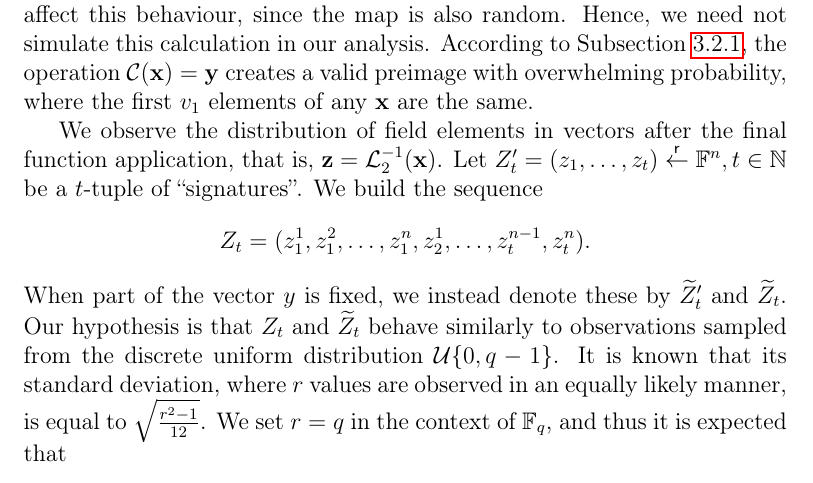
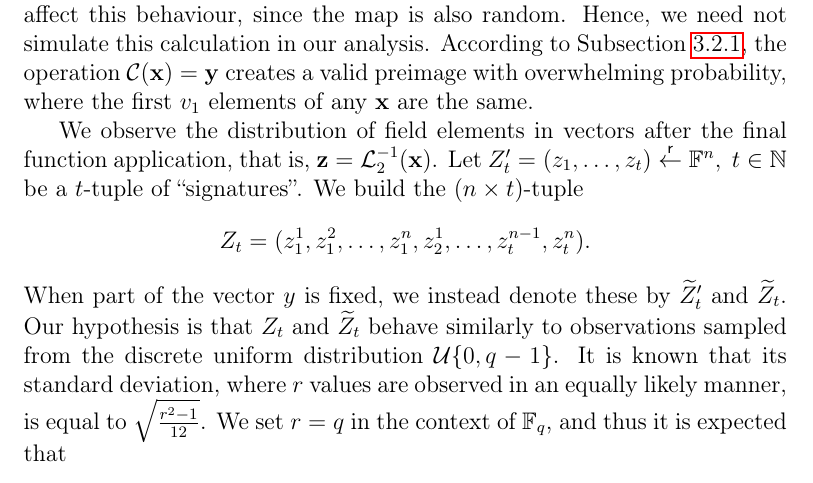
Before and after one commit to zambonin/msc, a LaTeX thesis (main.tex): part of page 40 of 57, cut so that both start at the same text. Compiled offline with pdfLaTeX.

Commit message:
overleaf_to_git: update main.tex from r10907 to r10911

```diff
--- a/main.tex
+++ b/main.tex
@@ -1061,8 +1061,8 @@ We recall that a message digest $\mathbf{h}$ is signed instead of the entire doc
 
 We observe the distribution of field elements in vectors after the final
 function application, that is, $\mathbf{z} = \mathcal{L}_{2}^{-1}(\mathbf{x})$. Let
-$Z'_{t} = (z_{1}, \dots, z_{t}) \random \mathbb{F}^{n}, t \in \mathbb{N}$ be
-a $t$-tuple of ``signatures''. We build the sequence $$Z_{t} = (z_{1}^{1},
+$Z'_{t} = (z_{1}, \dots, z_{t}) \random \mathbb{F}^{n},\; t \in \mathbb{N}$ be
+a $t$-tuple of ``signatures''. We build the $(n \times t)$-tuple $$Z_{t} = (z_{1}^{1},
 z_{1}^{2}, \dots, z_{1}^{n}, z_{2}^{1}, \dots, z_{t}^{n - 1}, z_{t}^{n}).$$
 When part of the vector $y$ is fixed, we instead denote these by
 $\widetilde{Z}'_{t}$ and $\widetilde{Z}_{t}$. Our hypothesis is that $Z_{t}$
```
